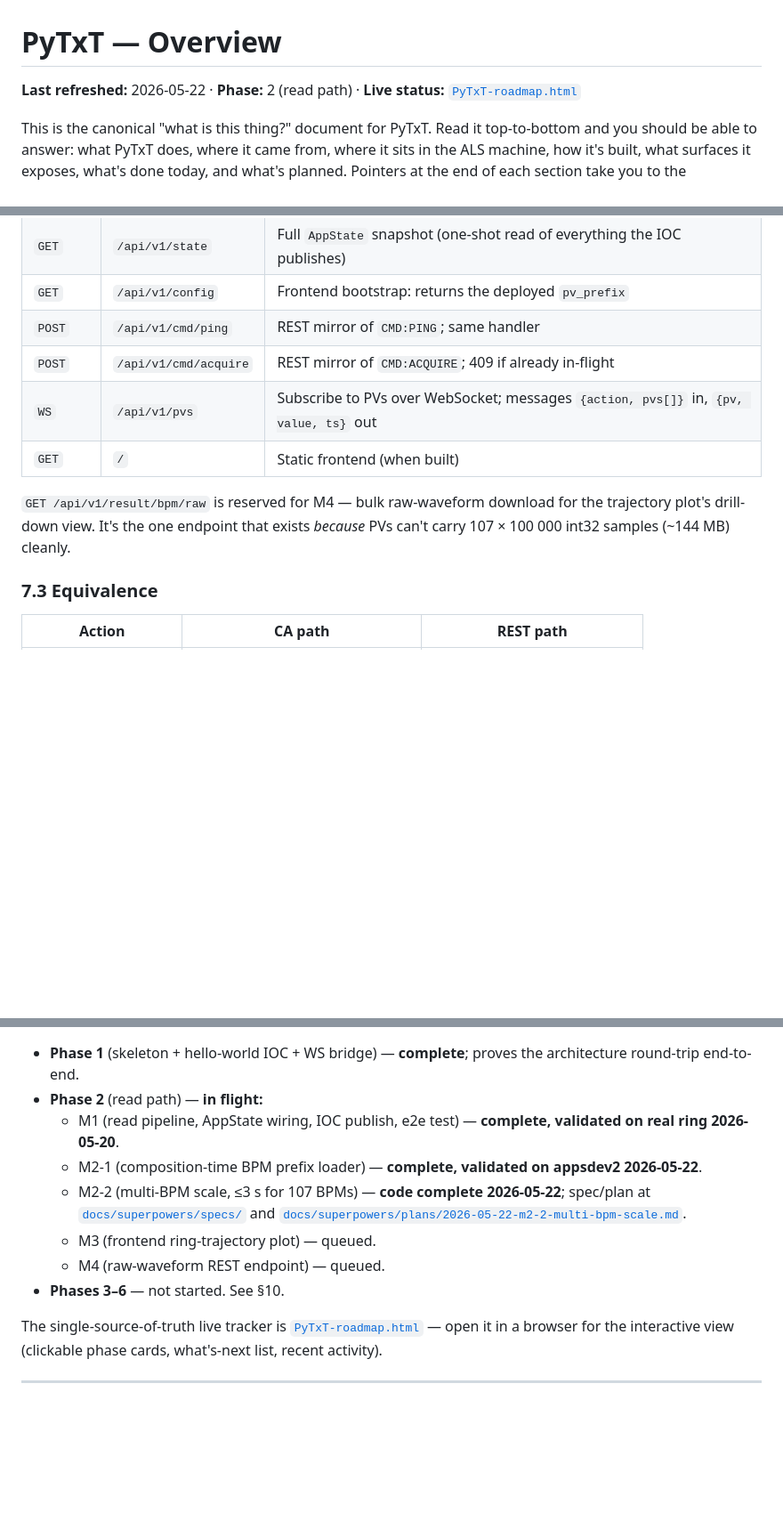
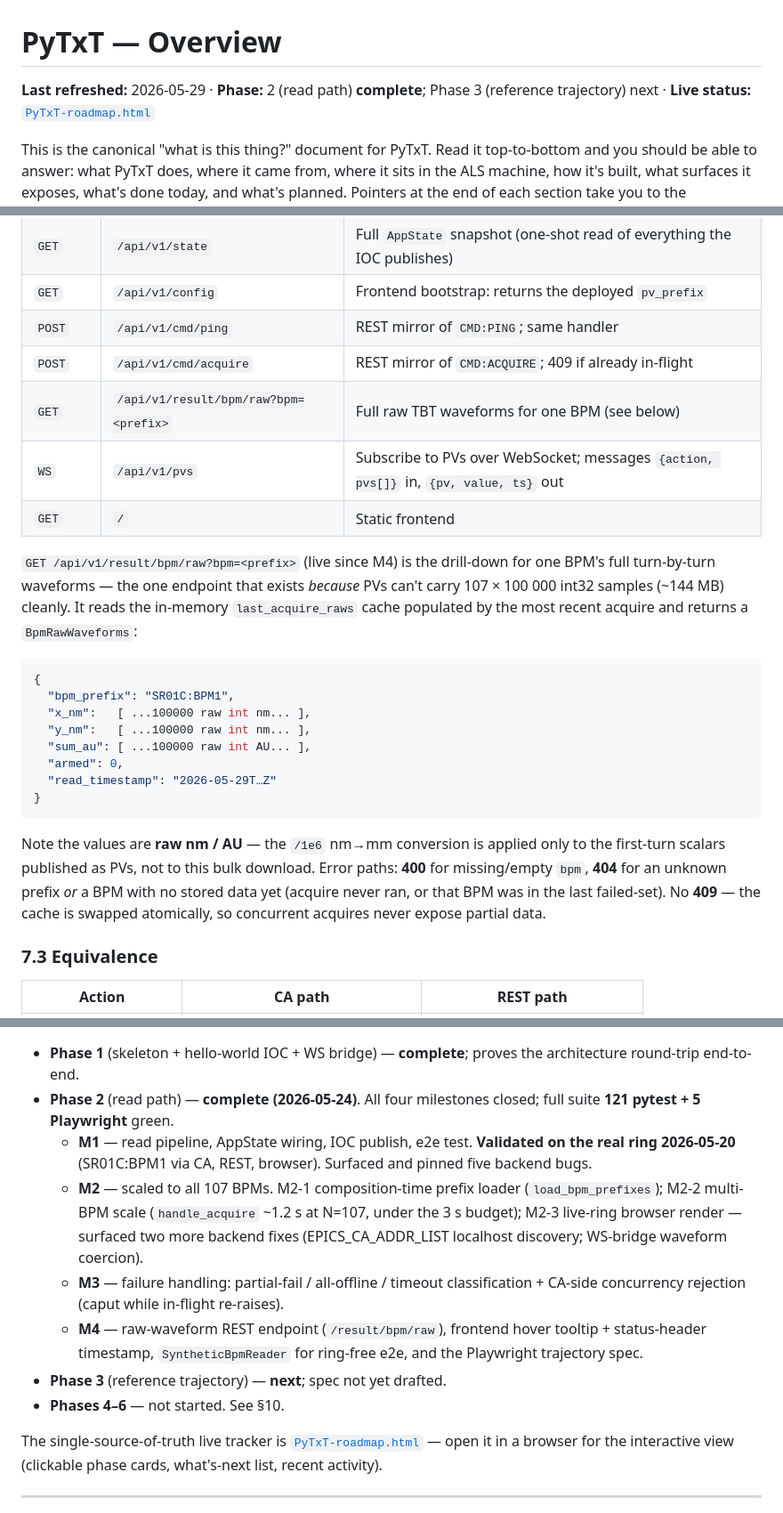
Before and after one commit to kirk-iliev/PyTxT, a Markdown page: docs/PyTxT-overview.md, 3 parts joined by grey strips. Shown at 89% size. GitHub-like rendering; blank space fills up the shorter version.

Commit message:
docs(overview): refresh for Phase 2 complete — M1–M4 closed, raw endpoint + synthetic reader
Phase 2 read path is done (121 pytest + 5 Playwright). Update status,
package flags, REST table (raw/bpm endpoint now live with BpmRawWaveforms
schema + error contract), workflow mapping, and add SyntheticBpmReader.

Co-Authored-By: Claude Opus 4.7 (1M context) <noreply@anthropic.com>

````diff
--- a/docs/PyTxT-overview.md
+++ b/docs/PyTxT-overview.md
@@ -1,6 +1,6 @@
 # PyTxT — Overview
 
-**Last refreshed:** 2026-05-22 · **Phase:** 2 (read path) · **Live status:** [`PyTxT-roadmap.html`](../PyTxT-roadmap.html)
+**Last refreshed:** 2026-05-29 · **Phase:** 2 (read path) **complete**; Phase 3 (reference trajectory) next · **Live status:** [`PyTxT-roadmap.html`](../PyTxT-roadmap.html)
 
 This is the canonical "what is this thing?" document for PyTxT. Read it
 top-to-bottom and you should be able to answer: what PyTxT does, where
@@ -360,13 +378,33 @@ auto-generated OpenAPI at `/docs`.
 | `GET` | `/api/v1/config` | Frontend bootstrap: returns the deployed `pv_prefix` |
 | `POST` | `/api/v1/cmd/ping` | REST mirror of `CMD:PING`; same handler |
 | `POST` | `/api/v1/cmd/acquire` | REST mirror of `CMD:ACQUIRE`; 409 if already in-flight |
+| `GET` | `/api/v1/result/bpm/raw?bpm=<prefix>` | Full raw TBT waveforms for one BPM (see below) |
 | `WS` | `/api/v1/pvs` | Subscribe to PVs over WebSocket; messages `{action, pvs[]}` in, `{pv, value, ts}` out |
-| `GET` | `/` | Static frontend (when built) |
+| `GET` | `/` | Static frontend |
 
-`GET /api/v1/result/bpm/raw` is reserved for M4 — bulk raw-waveform
-download for the trajectory plot's drill-down view. It's the one
-endpoint that exists *because* PVs can't carry 107 × 100 000 int32
-samples (~144 MB) cleanly.
+`GET /api/v1/result/bpm/raw?bpm=<prefix>` (live since M4) is the
+drill-down for one BPM's full turn-by-turn waveforms — the one endpoint
+that exists *because* PVs can't carry 107 × 100 000 int32 samples
+(~144 MB) cleanly. It reads the in-memory `last_acquire_raws` cache
+populated by the most recent acquire and returns a `BpmRawWaveforms`:
+
+```json
+{
+  "bpm_prefix": "SR01C:BPM1",
+  "x_nm":   [ ...100000 raw int nm... ],
+  "y_nm":   [ ...100000 raw int nm... ],
+  "sum_au": [ ...100000 raw int AU... ],
+  "armed": 0,
+  "read_timestamp": "2026-05-29T…Z"
+}
+```
+
+Note the values are **raw nm / AU** — the `/1e6` nm→mm conversion is
+applied only to the first-turn scalars published as PVs, not to this
+bulk download. Error paths: **400** for missing/empty `bpm`, **404** for
+an unknown prefix *or* a BPM with no stored data yet (acquire never ran,
+or that BPM was in the last failed-set). No **409** — the cache is
+swapped atomically, so concurrent acquires never expose partial data.
 
 ### 7.3 Equivalence
 
@@ -408,18 +446,24 @@ behind it.
 
 - **Phase 1** (skeleton + hello-world IOC + WS bridge) — **complete**;
   proves the architecture round-trip end-to-end.
-- **Phase 2** (read path) — **in flight:**
-  - M1 (read pipeline, AppState wiring, IOC publish, e2e test) —
-    **complete, validated on real ring 2026-05-20**.
-  - M2-1 (composition-time BPM prefix loader) — **complete, validated
-    on appsdev2 2026-05-22**.
-  - M2-2 (multi-BPM scale, ≤3 s for 107 BPMs) — **code complete
-    2026-05-22**; spec/plan at
-    [`docs/superpowers/specs/`](superpowers/specs/) and
-    [`docs/superpowers/plans/2026-05-22-m2-2-multi-bpm-scale.md`](superpowers/plans/2026-05-22-m2-2-multi-bpm-scale.md).
-  - M3 (frontend ring-trajectory plot) — queued.
-  - M4 (raw-waveform REST endpoint) — queued.
-- **Phases 3–6** — not started. See §10.
+- **Phase 2** (read path) — **complete (2026-05-24)**. All four
+  milestones closed; full suite **121 pytest + 5 Playwright** green.
+  - **M1** — read pipeline, AppState wiring, IOC publish, e2e test.
+    **Validated on the real ring 2026-05-20** (SR01C:BPM1 via CA, REST,
+    browser). Surfaced and pinned five backend bugs.
+  - **M2** — scaled to all 107 BPMs. M2-1 composition-time prefix loader
+    (`load_bpm_prefixes`); M2-2 multi-BPM scale (`handle_acquire` ~1.2 s
+    at N=107, under the 3 s budget); M2-3 live-ring browser render —
+    surfaced two more backend fixes (EPICS_CA_ADDR_LIST localhost
+    discovery; WS-bridge waveform coercion).
+  - **M3** — failure handling: partial-fail / all-offline / timeout
+    classification + CA-side concurrency rejection (caput while in-flight
+    re-raises).
+  - **M4** — raw-waveform REST endpoint (`/result/bpm/raw`), frontend
+    hover tooltip + status-header timestamp, `SyntheticBpmReader` for
+    ring-free e2e, and the Playwright trajectory spec.
+- **Phase 3** (reference trajectory) — **next**; spec not yet drafted.
+- **Phases 4–6** — not started. See §10.
 
 The single-source-of-truth live tracker is
 [`PyTxT-roadmap.html`](../PyTxT-roadmap.html) — open it in a browser
````
Also changed, not shown: other parts of docs/PyTxT-overview.md (+25 -7 lines).
